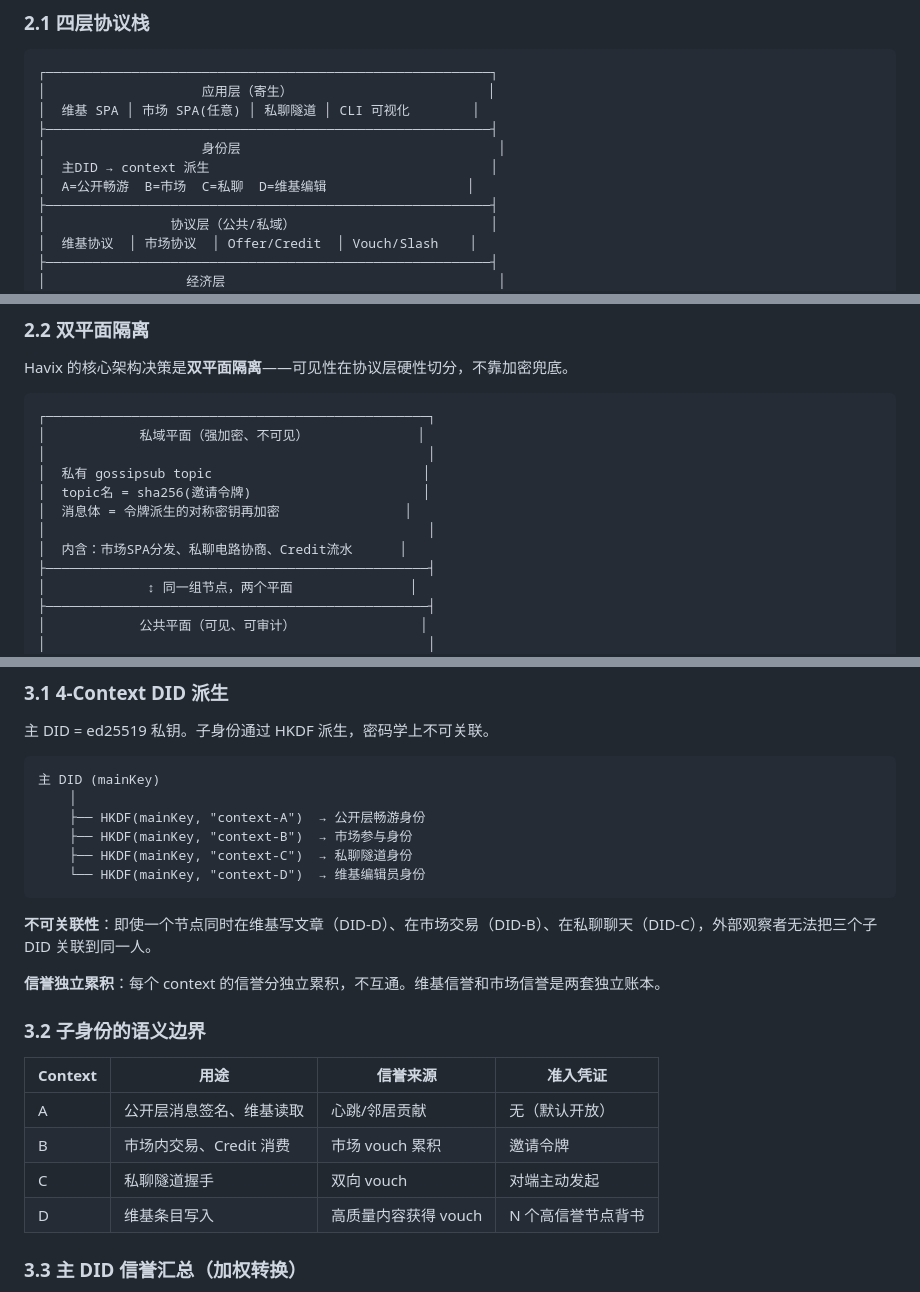
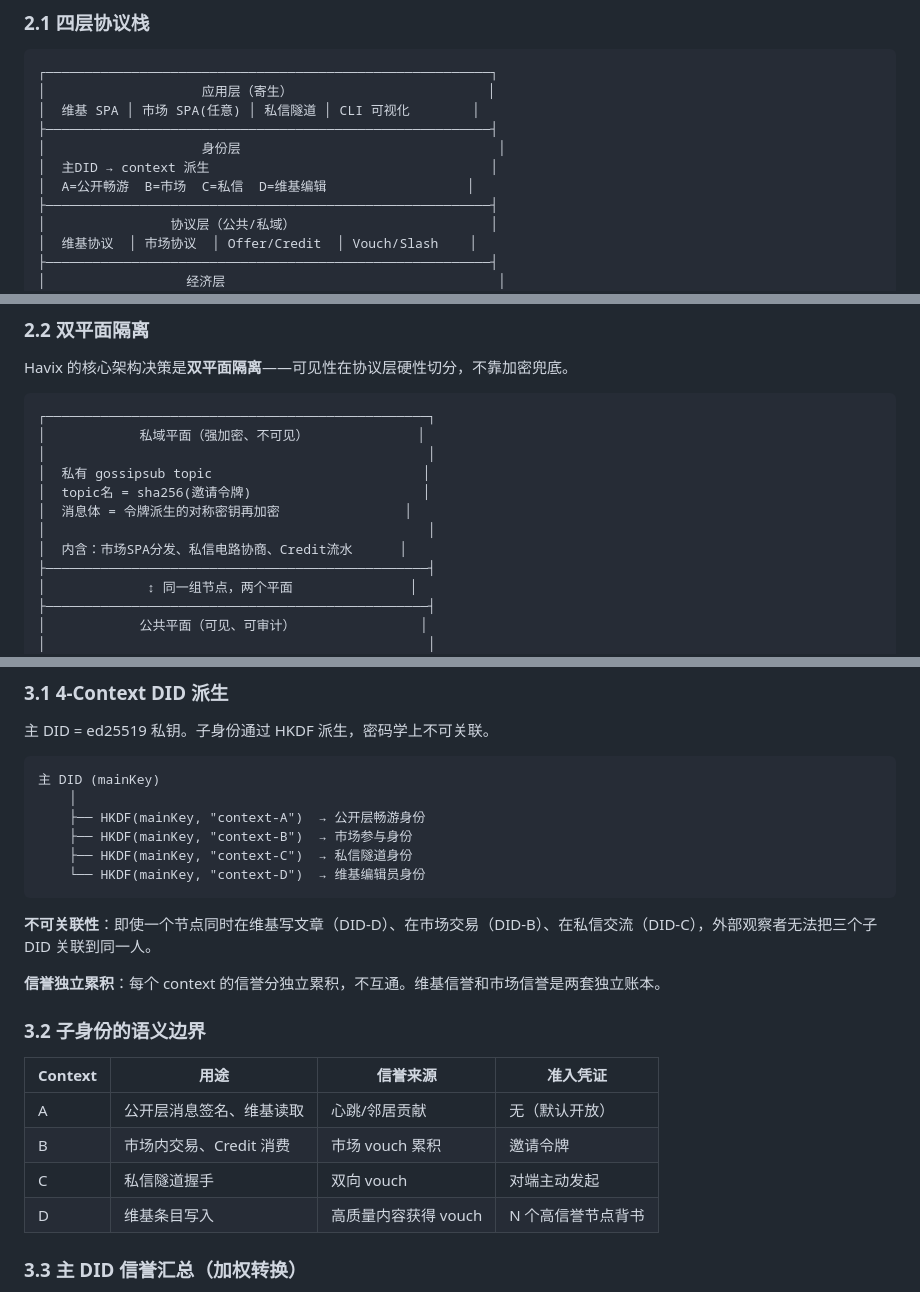
Before and after one commit to eneatlnc-cell/Havix, a Markdown page: Havix-Technical-Whitepaper.md, 3 parts joined by grey strips. GitHub-like rendering.

Commit message:
Update terminology from '私聊' to '私信'

````diff
--- a/Havix-Technical-Whitepaper.md
+++ b/Havix-Technical-Whitepaper.md
@@ -60,11 +60,11 @@ Havix 的每一处设计都对应论文的一个核心命题：
 ```
 ┌─────────────────────────────────────────────────────────┐
 │                    应用层（寄生）                         │
-│  维基 SPA │ 市场 SPA(任意) │ 私聊隧道 │ CLI 可视化        │
+│  维基 SPA │ 市场 SPA(任意) │ 私信隧道 │ CLI 可视化        │
 ├─────────────────────────────────────────────────────────┤
 │                    身份层                                 │
 │  主DID → context 派生                                    │
-│  A=公开畅游  B=市场  C=私聊  D=维基编辑                  │
+│  A=公开畅游  B=市场  C=私信  D=维基编辑                  │
 ├─────────────────────────────────────────────────────────┤
 │                协议层（公共/私域）                         │
 │  维基协议  │ 市场协议  │ Offer/Credit  │ Vouch/Slash    │
@@ -92,7 +92,7 @@ Havix 的核心架构决策是**双平面隔离**——可见性在协议层硬
 │  topic名 = sha256(邀请令牌)                      │
 │  消息体 = 令牌派生的对称密钥再加密                │
 │                                                 │
-│  内含：市场SPA分发、私聊电路协商、Credit流水      │
+│  内含：市场SPA分发、私信电路协商、Credit流水      │
 ├─────────────────────────────────────────────────┤
 │             ↕ 同一组节点，两个平面               │
 ├─────────────────────────────────────────────────┤
@@ -125,11 +125,11 @@ Havix 的核心架构决策是**双平面隔离**——可见性在协议层硬
     │
     ├── HKDF(mainKey, "context-A")  → 公开层畅游身份
     ├── HKDF(mainKey, "context-B")  → 市场参与身份
-    ├── HKDF(mainKey, "context-C")  → 私聊隧道身份
+    ├── HKDF(mainKey, "context-C")  → 私信隧道身份
     └── HKDF(mainKey, "context-D")  → 维基编辑员身份
 ```
 
-**不可关联性**：即使一个节点同时在维基写文章（DID-D）、在市场交易（DID-B）、在私聊聊天（DID-C），外部观察者无法把三个子 DID 关联到同一人。
+**不可关联性**：即使一个节点同时在维基写文章（DID-D）、在市场交易（DID-B）、在私信交流（DID-C），外部观察者无法把三个子 DID 关联到同一人。
 
 **信誉独立累积**：每个 context 的信誉分独立累积，不互通。维基信誉和市场信誉是两套独立账本。
 
@@ -139,7 +139,7 @@ Havix 的核心架构决策是**双平面隔离**——可见性在协议层硬
 |---|---|---|---|
 | A | 公开层消息签名、维基读取 | 心跳/邻居贡献 | 无（默认开放） |
 | B | 市场内交易、Credit 消费 | 市场 vouch 累积 | 邀请令牌 |
-| C | 私聊隧道握手 | 双向 vouch | 对端主动发起 |
+| C | 私信隧道握手 | 双向 vouch | 对端主动发起 |
 | D | 维基条目写入 | 高质量内容获得 vouch | N 个高信誉节点背书 |
 
 ### 3.3 主 DID 信誉汇总（加权转换）
````
Also changed, not shown: other parts of Havix-Technical-Whitepaper.md (+3 -3 lines).
